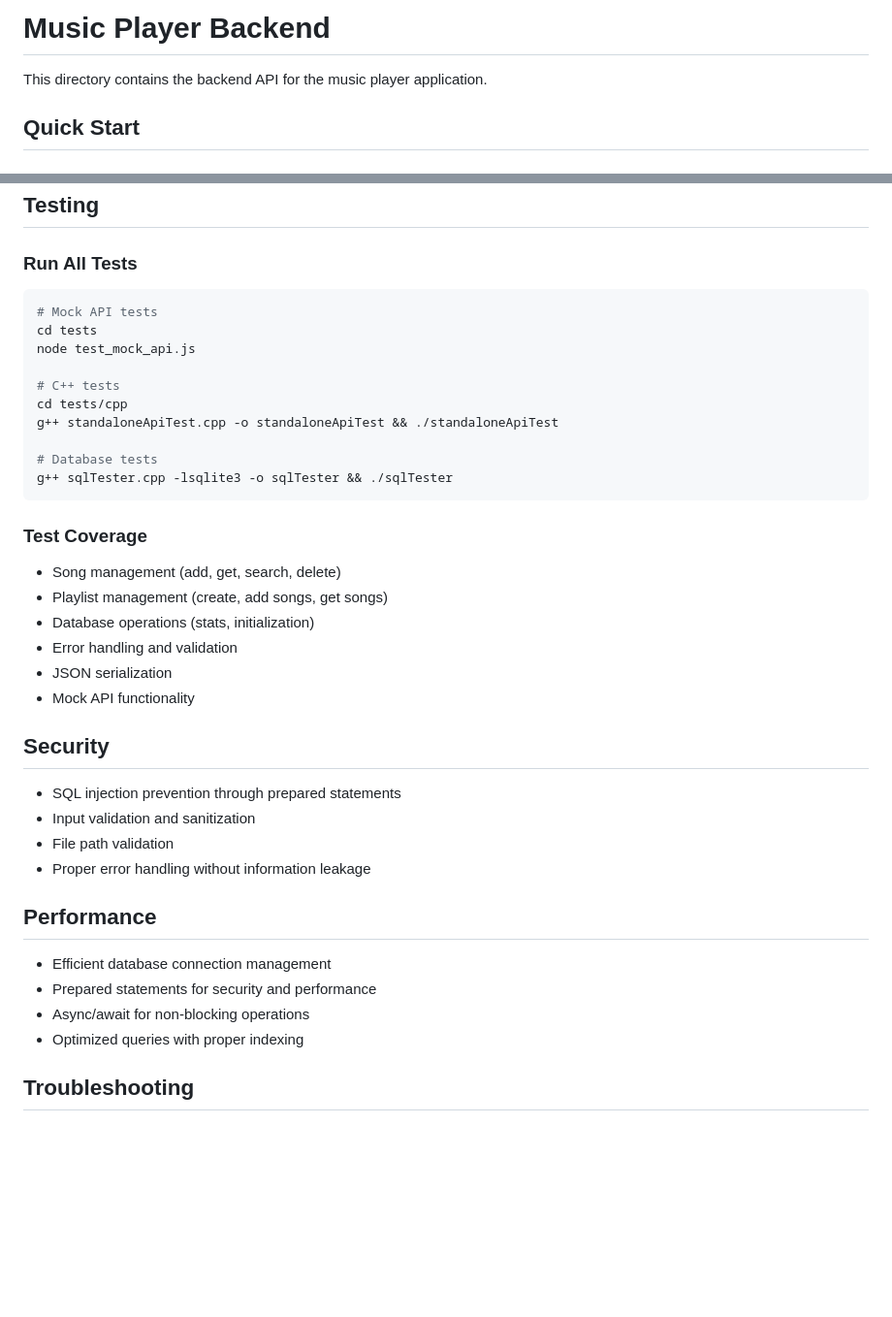
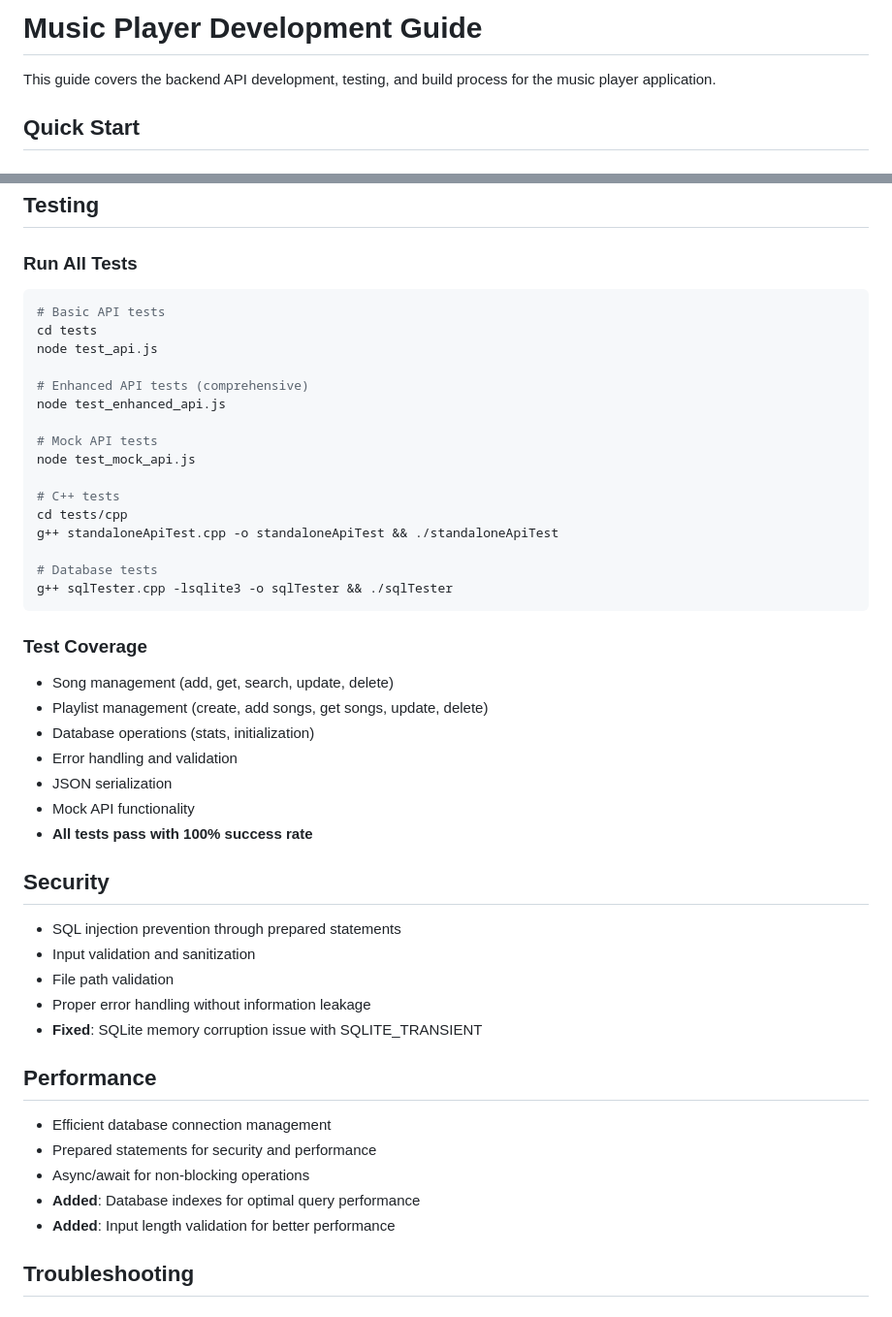
Before and after one commit to 0xDarkStar/CustomApps, a Markdown page: musicPlayer/docs/DEVELOPMENT_GUIDE.md, 2 parts joined by grey strips. Shown at 97% size. GitHub-like rendering; blank space fills up the shorter version.

````diff
--- a/musicPlayer/backend/README.md
+++ b/musicPlayer/docs/DEVELOPMENT_GUIDE.md
@@ -1,6 +1,6 @@
-# Music Player Backend
+# Music Player Development Guide
 
-This directory contains the backend API for the music player application.
+This guide covers the backend API development, testing, and build process for the music player application.
 
 ## Quick Start
 
@@ -127,8 +129,14 @@ npm run clean
 ### Run All Tests
 
 ```bash
+# Basic API tests
+cd tests
+node test_api.js
+
+# Enhanced API tests (comprehensive)
+node test_enhanced_api.js
+
 # Mock API tests
-cd tests
 node test_mock_api.js
 
 # C++ tests
@@ -141,12 +149,13 @@ g++ sqlTester.cpp -lsqlite3 -o sqlTester && ./sqlTester
 
 ### Test Coverage
 
-- Song management (add, get, search, delete)
-- Playlist management (create, add songs, get songs)
+- Song management (add, get, search, update, delete)
+- Playlist management (create, add songs, get songs, update, delete)
 - Database operations (stats, initialization)
 - Error handling and validation
 - JSON serialization
 - Mock API functionality
+- **All tests pass with 100% success rate**
 
 ## Security
 
@@ -154,13 +163,15 @@ g++ sqlTester.cpp -lsqlite3 -o sqlTester && ./sqlTester
 - Input validation and sanitization
 - File path validation
 - Proper error handling without information leakage
+- **Fixed**: SQLite memory corruption issue with SQLITE_TRANSIENT
 
 ## Performance
 
 - Efficient database connection management
 - Prepared statements for security and performance
 - Async/await for non-blocking operations
-- Optimized queries with proper indexing
+- **Added**: Database indexes for optimal query performance
+- **Added**: Input length validation for better performance
 
 ## Troubleshooting
 
````
Also changed, not shown: other parts of musicPlayer/docs/DEVELOPMENT_GUIDE.md (+8 -6 lines).
